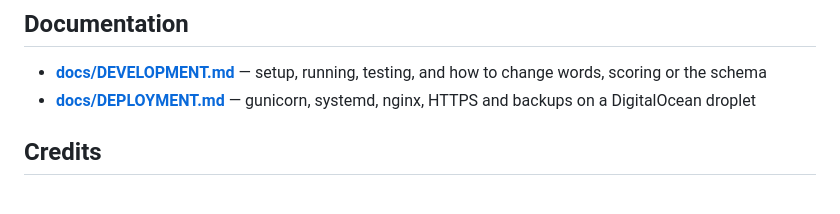
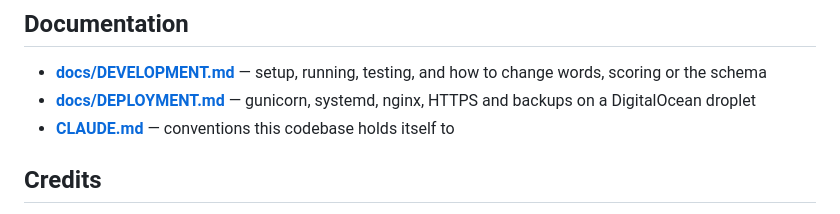
Before and after one commit to jackneff/WordScramble, a Markdown page: README.md, the part around the change. Drawn GitHub-style.

Commit message:
Move CLAUDE.md back to the repo root
Claude Code only auto-loads CLAUDE.md from the root, so keeping it in docs/
meant the project conventions were never actually applied.

Co-Authored-By: Claude Opus 5 <noreply@anthropic.com>
Claude-Session: https://claude.ai/code/session_01H5xAigdZm57JD9iiiXmMn3

```diff
--- a/README.md
+++ b/README.md
@@ -146,6 +146,7 @@ including the PIN gate. Each test runs against its own throwaway SQLite file.
   change words, scoring or the schema
 - **[docs/DEPLOYMENT.md](docs/DEPLOYMENT.md)** — gunicorn, systemd, nginx, HTTPS and
   backups on a DigitalOcean droplet
+- **[CLAUDE.md](CLAUDE.md)** — conventions this codebase holds itself to
 
 ## Credits
 
```
Also changed, not shown: CLAUDE.md (renamed from docs/CLAUDE.md).
